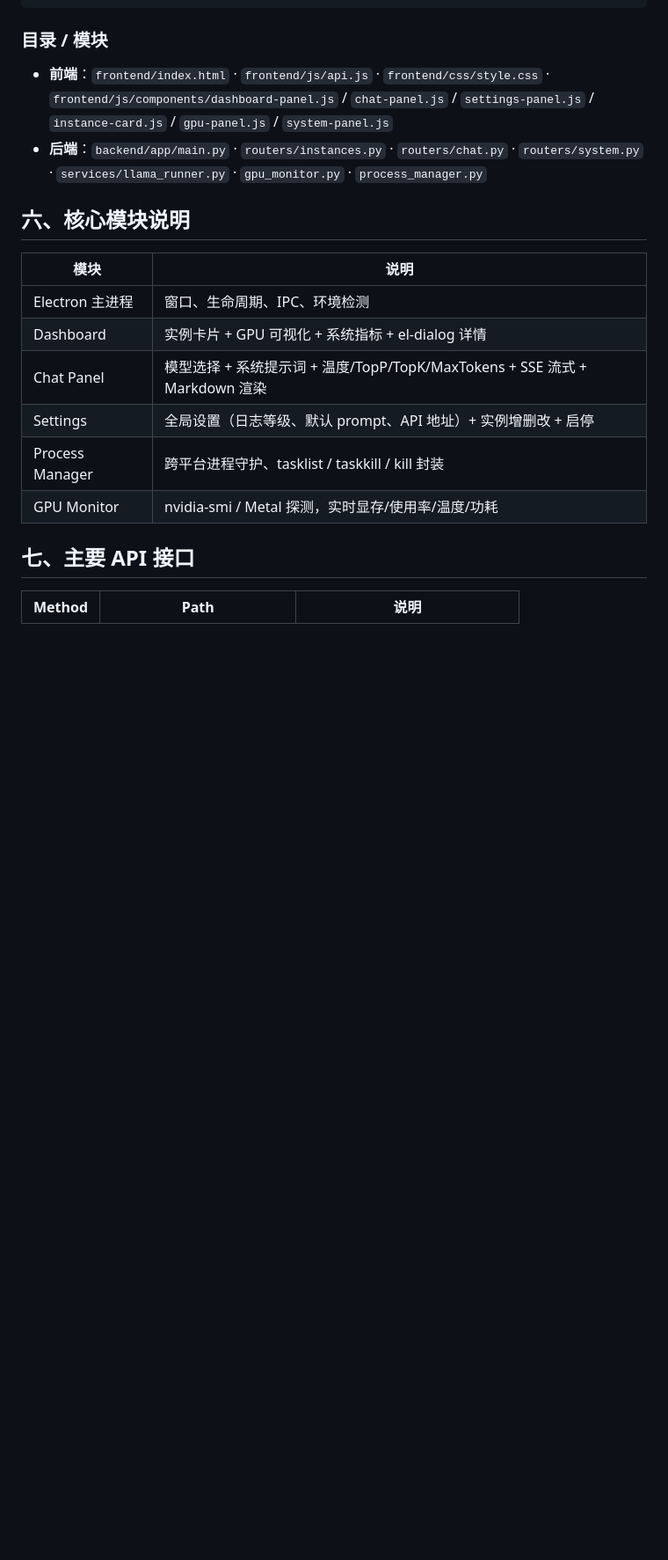
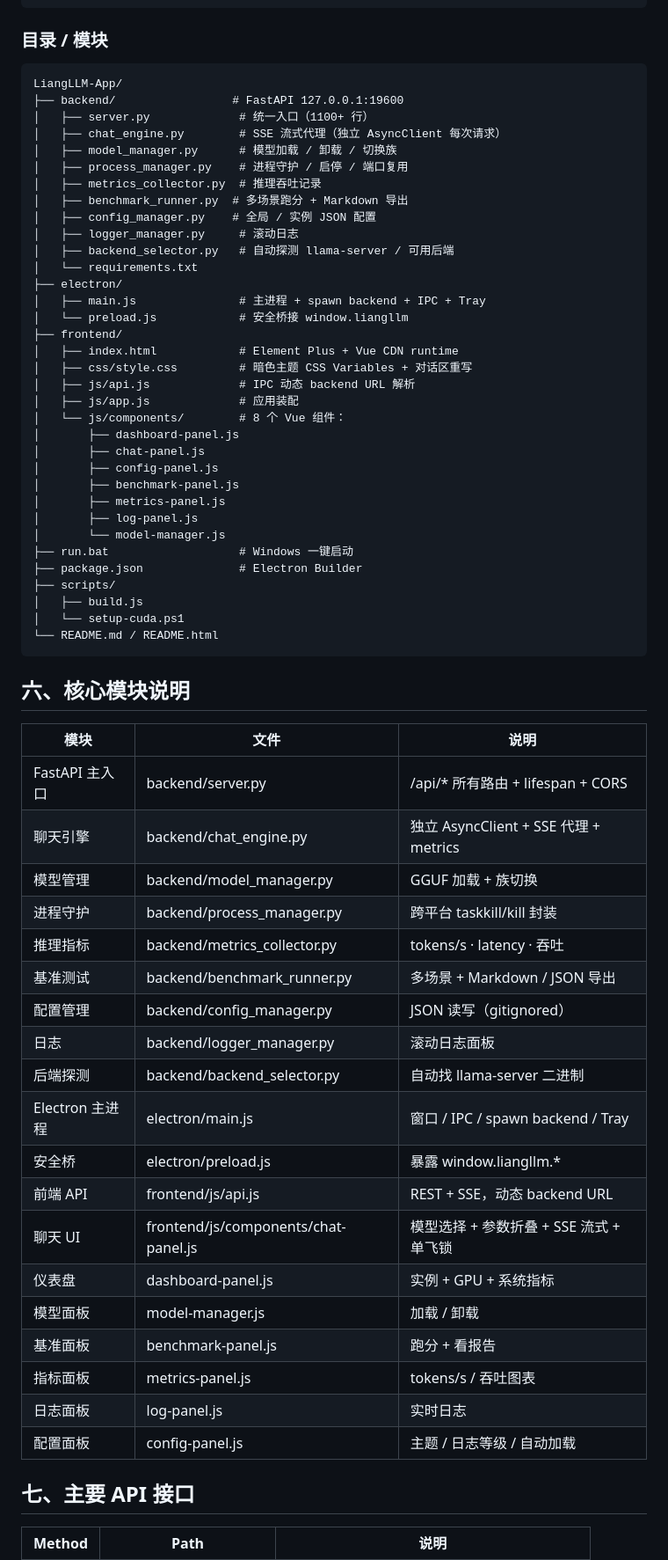
Before and after one commit to liangjianzeng/datongxiaoyi_liangllm, a Markdown page: README.md, the part around one of its changes. Shown at 88% size. GitHub-like rendering; blank space fills up the shorter version.

````diff
--- a/README.md
+++ b/README.md
@@ -74,19 +87,66 @@
 
 ### 目录 / 模块
 
-- **前端**：`frontend/index.html` · `frontend/js/api.js` · `frontend/css/style.css` · `frontend/js/components/dashboard-panel.js` / `chat-panel.js` / `settings-panel.js` / `instance-card.js` / `gpu-panel.js` / `system-panel.js`
-- **后端**：`backend/app/main.py` · `routers/instances.py` · `routers/chat.py` · `routers/system.py` · `services/llama_runner.py` · `gpu_monitor.py` · `process_manager.py`
+```
+LiangLLM-App/
+├── backend/                 # FastAPI 127.0.0.1:19600
+│   ├── server.py             # 统一入口（1100+ 行）
+│   ├── chat_engine.py        # SSE 流式代理（独立 AsyncClient 每次请求）
+│   ├── model_manager.py      # 模型加载 / 卸载 / 切换族
+│   ├── process_manager.py    # 进程守护 / 启停 / 端口复用
+│   ├── metrics_collector.py  # 推理吞吐记录
+│   ├── benchmark_runner.py  # 多场景跑分 + Markdown 导出
+│   ├── config_manager.py    # 全局 / 实例 JSON 配置
+│   ├── logger_manager.py     # 滚动日志
+│   ├── backend_selector.py   # 自动探测 llama-server / 可用后端
+│   └── requirements.txt
+├── electron/
+│   ├── main.js               # 主进程 + spawn backend + IPC + Tray
+│   └── preload.js            # 安全桥接 window.liangllm
+├── frontend/
+│   ├── index.html            # Element Plus + Vue CDN runtime
+│   ├── css/style.css         # 暗色主题 CSS Variables + 对话区重写
+│   ├── js/api.js             # IPC 动态 backend URL 解析
+│   ├── js/app.js             # 应用装配
+│   └── js/components/        # 8 个 Vue 组件：
+│       ├── dashboard-panel.js
+│       ├── chat-panel.js
+│       ├── config-panel.js
+│       ├── benchmark-panel.js
+│       ├── metrics-panel.js
+│       ├── log-panel.js
+│       └── model-manager.js
+├── run.bat                   # Windows 一键启动
+├── package.json              # Electron Builder
+├── scripts/
+│   ├── build.js
+│   └── setup-cuda.ps1
+└── README.md / README.html
+```
 
 ## 六、核心模块说明
 
-| 模块 | 说明 |
-| --- | --- |
-| Electron 主进程 | 窗口、生命周期、IPC、环境检测 |
-| Dashboard | 实例卡片 + GPU 可视化 + 系统指标 + el-dialog 详情 |
-| Chat Panel | 模型选择 + 系统提示词 + 温度/TopP/TopK/MaxTokens + SSE 流式 + Markdown 渲染 |
-| Settings | 全局设置（日志等级、默认 prompt、API 地址）+ 实例增删改 + 启停 |
-| Process Manager | 跨平台进程守护、tasklist / taskkill / kill 封装 |
-| GPU Monitor | nvidia-smi / Metal 探测，实时显存/使用率/温度/功耗 |
+| 模块 | 文件 | 说明 |
+| --- | --- | --- |
+| FastAPI 主入口 | backend/server.py | /api/* 所有路由 + lifespan + CORS |
+| 聊天引擎 | backend/chat_engine.py | 独立 AsyncClient + SSE 代理 + metrics |
+| 模型管理 | backend/model_manager.py | GGUF 加载 + 族切换 |
+| 进程守护 | backend/process_manager.py | 跨平台 taskkill/kill 封装 |
+| 推理指标 | backend/metrics_collector.py | tokens/s · latency · 吞吐 |
+| 基准测试 | backend/benchmark_runner.py | 多场景 + Markdown / JSON 导出 |
+| 配置管理 | backend/config_manager.py | JSON 读写（gitignored） |
+| 日志 | backend/logger_manager.py | 滚动日志面板 |
+| 后端探测 | backend/backend_selector.py | 自动找 llama-server 二进制 |
+| Electron 主进程 | electron/main.js | 窗口 / IPC / spawn backend / Tray |
+| 安全桥 | electron/preload.js | 暴露 window.liangllm.* |
+| 前端 API | frontend/js/api.js | REST + SSE，动态 backend URL |
+| 聊天 UI | frontend/js/components/chat-panel.js | 模型选择 + 参数折叠 + SSE 流式 + 单飞锁 |
+| 仪表盘 | dashboard-panel.js | 实例 + GPU + 系统指标 |
+| 模型面板 | model-manager.js | 加载 / 卸载 |
+| 基准面板 | benchmark-panel.js | 跑分 + 看报告 |
+| 指标面板 | metrics-panel.js | tokens/s / 吞吐图表 |
+| 日志面板 | log-panel.js | 实时日志 |
+| 配置面板 | config-panel.js | 主题 / 日志等级 / 自动加载 |
 
 ## 七、主要 API 接口
 
````
Also changed, not shown: other parts of README.md (+114 -108 lines).
